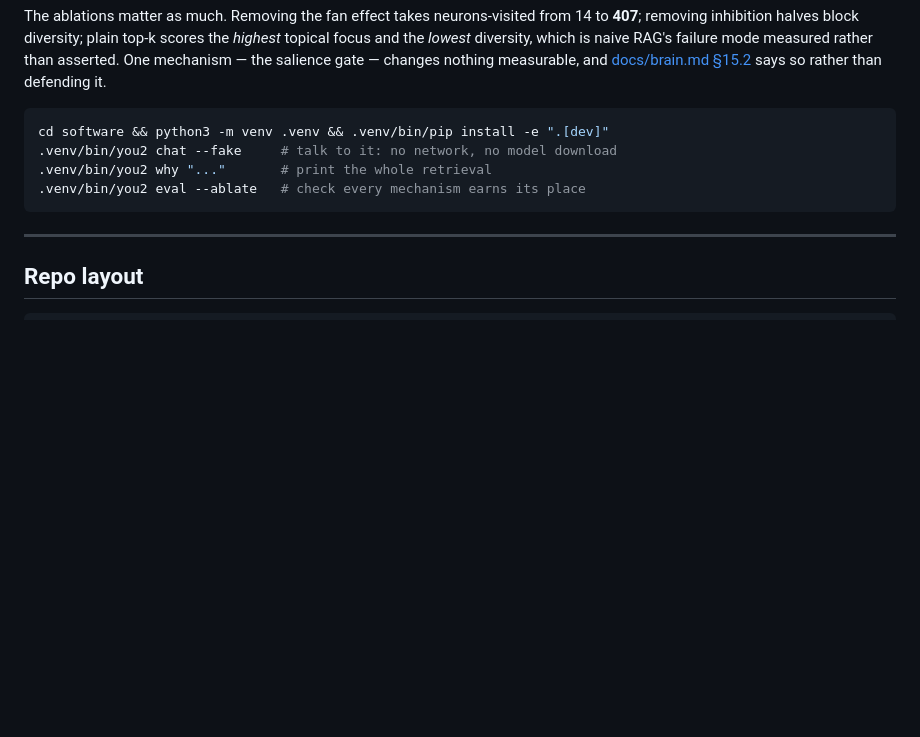
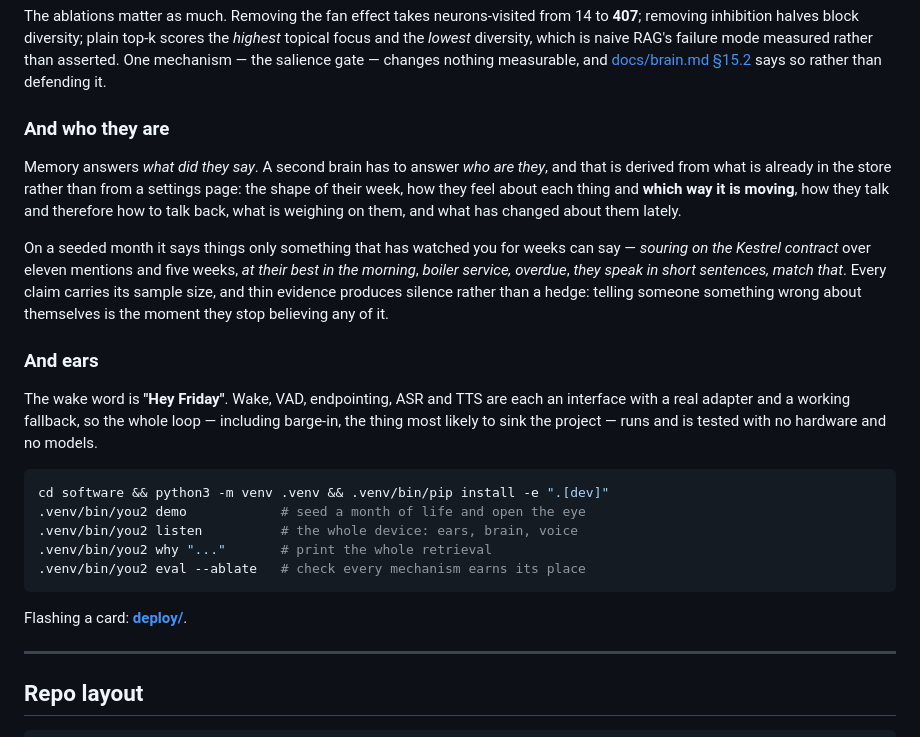
Before and after one commit to SoumilBhandari/you2, a Markdown page: README.md, the part around the change. GitHub-like rendering; blank space fills up the shorter version.

Commit message:
docs: cover the person model, the ears, and the deploy pa… [README.md]
README.md

Split out of 751c1e4a9: docs: cover the person model, the ears, and the deploy path

````diff
--- a/README.md
+++ b/README.md
@@ -85,12 +85,37 @@ halves block diversity; plain top-k scores the *highest* topical focus and the *
 RAG's failure mode measured rather than asserted. One mechanism — the salience gate — changes nothing measurable,
 and [docs/brain.md §15.2](docs/brain.md) says so rather than defending it.
 
+### And who they are
+
+Memory answers *what did they say*. A second brain has to answer *who are they*,
+and that is derived from what is already in the store rather than from a
+settings page: the shape of their week, how they feel about each thing and
+**which way it is moving**, how they talk and therefore how to talk back, what
+is weighing on them, and what has changed about them lately.
+
+On a seeded month it says things only something that has watched you for weeks
+can say — *souring on the Kestrel contract* over eleven mentions and five weeks,
+*at their best in the morning*, *boiler service, overdue*, *they speak in short
+sentences, match that*. Every claim carries its sample size, and thin evidence
+produces silence rather than a hedge: telling someone something wrong about
+themselves is the moment they stop believing any of it.
+
+### And ears
+
+The wake word is **"Hey Friday"**. Wake, VAD, endpointing, ASR and TTS are each
+an interface with a real adapter and a working fallback, so the whole loop —
+including barge-in, the thing most likely to sink the project — runs and is
+tested with no hardware and no models.
+
 ```bash
 cd software && python3 -m venv .venv && .venv/bin/pip install -e ".[dev]"
-.venv/bin/you2 chat --fake     # talk to it: no network, no model download
+.venv/bin/you2 demo            # seed a month of life and open the eye
+.venv/bin/you2 listen          # the whole device: ears, brain, voice
 .venv/bin/you2 why "..."       # print the whole retrieval
 .venv/bin/you2 eval --ablate   # check every mechanism earns its place
 ```
+
+Flashing a card: **[deploy/](deploy/)**.
 
 ---
 
````
